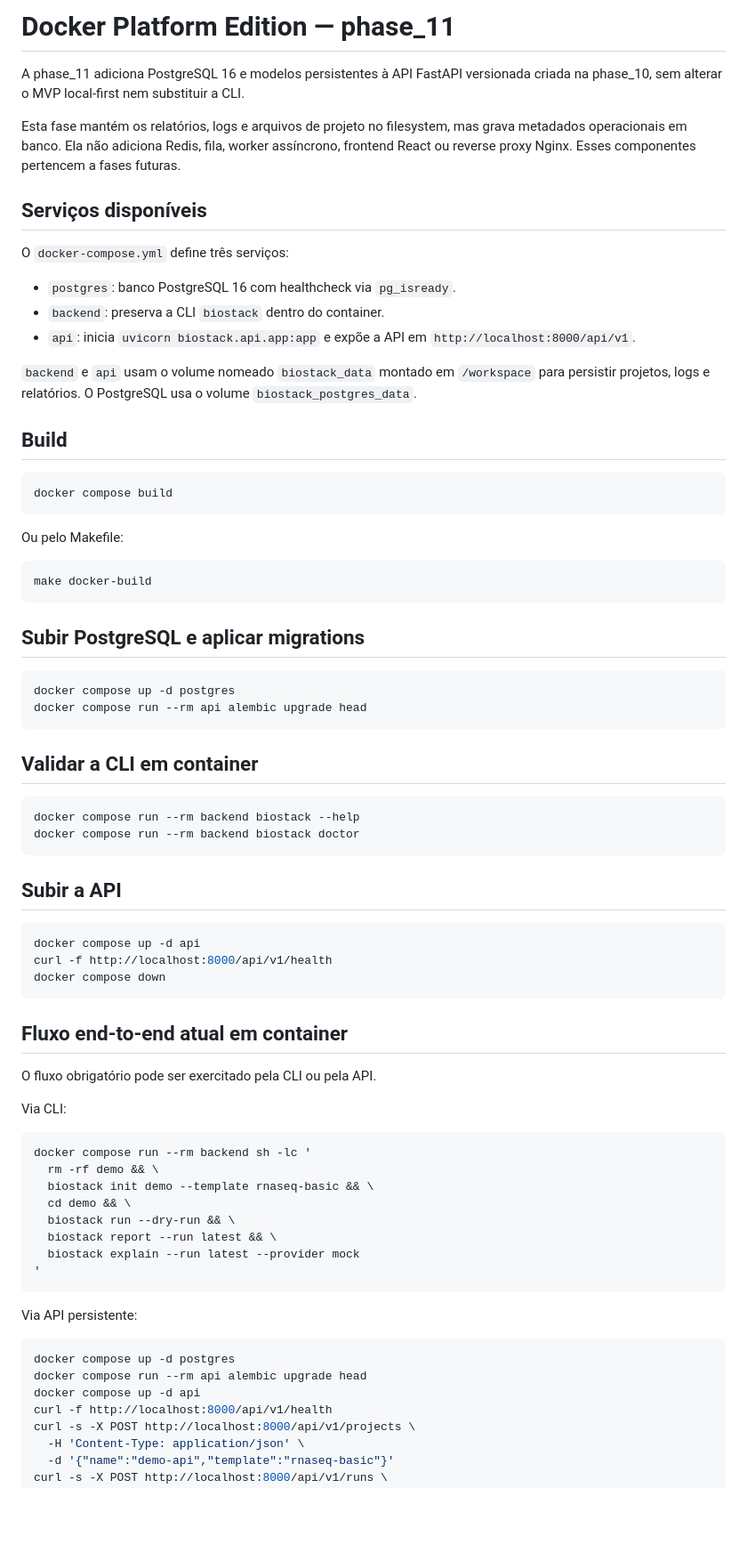
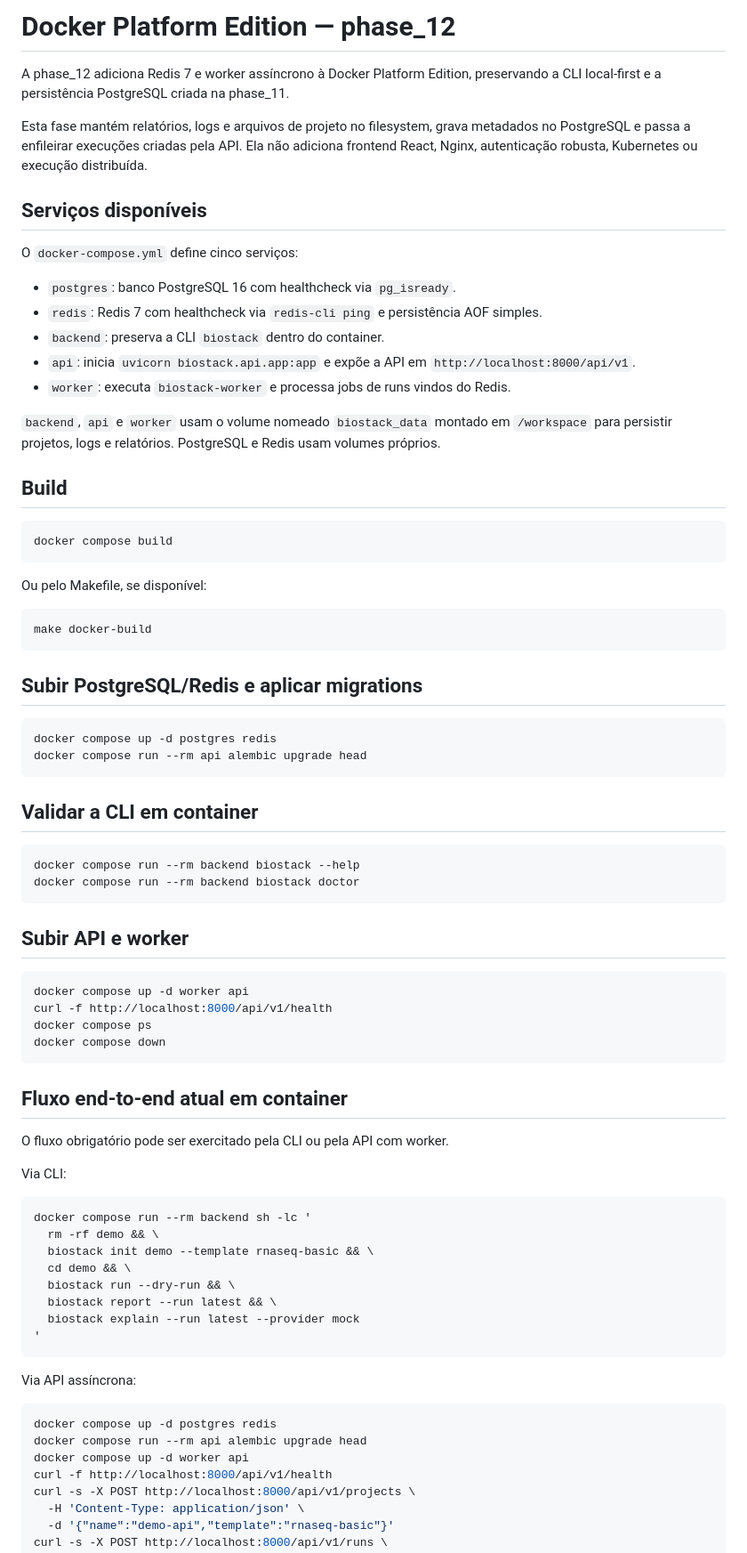
Before and after one commit to Klint-prog/BioStack-Workflows, a Markdown page: docs/docker-platform.md, the part around one of its changes. Shown at 89% size. Rendered like a GitHub page; blank space fills up the shorter version.

Commit message:
docs(phase_12): update docker platform worker docs

````diff
--- a/docs/docker-platform.md
+++ b/docs/docker-platform.md
@@ -1,18 +1,20 @@
-# Docker Platform Edition — phase_11
+# Docker Platform Edition — phase_12
 
-A phase_11 adiciona PostgreSQL 16 e modelos persistentes à API FastAPI versionada criada na phase_10, sem alterar o MVP local-first nem substituir a CLI.
+A phase_12 adiciona Redis 7 e worker assíncrono à Docker Platform Edition, preservando a CLI local-first e a persistência PostgreSQL criada na phase_11.
 
-Esta fase mantém os relatórios, logs e arquivos de projeto no filesystem, mas grava metadados operacionais em banco. Ela não adiciona Redis, fila, worker assíncrono, frontend React ou reverse proxy Nginx. Esses componentes pertencem a fases futuras.
+Esta fase mantém relatórios, logs e arquivos de projeto no filesystem, grava metadados no PostgreSQL e passa a enfileirar execuções criadas pela API. Ela não adiciona frontend React, Nginx, autenticação robusta, Kubernetes ou execução distribuída.
 
 ## Serviços disponíveis
 
-O `docker-compose.yml` define três serviços:
+O `docker-compose.yml` define cinco serviços:
 
 - `postgres`: banco PostgreSQL 16 com healthcheck via `pg_isready`.
+- `redis`: Redis 7 com healthcheck via `redis-cli ping` e persistência AOF simples.
 - `backend`: preserva a CLI `biostack` dentro do container.
 - `api`: inicia `uvicorn biostack.api.app:app` e expõe a API em `http://localhost:8000/api/v1`.
+- `worker`: executa `biostack-worker` e processa jobs de runs vindos do Redis.
 
-`backend` e `api` usam o volume nomeado `biostack_data` montado em `/workspace` para persistir projetos, logs e relatórios. O PostgreSQL usa o volume `biostack_postgres_data`.
+`backend`, `api` e `worker` usam o volume nomeado `biostack_data` montado em `/workspace` para persistir projetos, logs e relatórios. PostgreSQL e Redis usam volumes próprios.
 
 ## Build
 
@@ -20,16 +22,16 @@ O `docker-compose.yml` define três serviços:
 docker compose build
 ```
 
-Ou pelo Makefile:
+Ou pelo Makefile, se disponível:
 
 ```bash
 make docker-build
 ```
 
-## Subir PostgreSQL e aplicar migrations
+## Subir PostgreSQL/Redis e aplicar migrations
 
 ```bash
-docker compose up -d postgres
+docker compose up -d postgres redis
 docker compose run --rm api alembic upgrade head
 ```
 
@@ -40,17 +42,18 @@ docker compose run --rm backend biostack --help
 docker compose run --rm backend biostack doctor
 ```
 
-## Subir a API
+## Subir API e worker
 
 ```bash
-docker compose up -d api
+docker compose up -d worker api
 curl -f http://localhost:8000/api/v1/health
+docker compose ps
 docker compose down
 ```
 
 ## Fluxo end-to-end atual em container
 
-O fluxo obrigatório pode ser exercitado pela CLI ou pela API.
+O fluxo obrigatório pode ser exercitado pela CLI ou pela API com worker.
 
 Via CLI:
 
@@ -65,12 +68,12 @@ docker compose run --rm backend sh -lc '
 '
 ```
 
-Via API persistente:
+Via API assíncrona:
 
 ```bash
-docker compose up -d postgres
+docker compose up -d postgres redis
 docker compose run --rm api alembic upgrade head
-docker compose up -d api
+docker compose up -d worker api
 curl -f http://localhost:8000/api/v1/health
 curl -s -X POST http://localhost:8000/api/v1/projects \
   -H 'Content-Type: application/json' \
````
Also changed, not shown: other parts of docs/docker-platform.md (+4 -1 lines).
